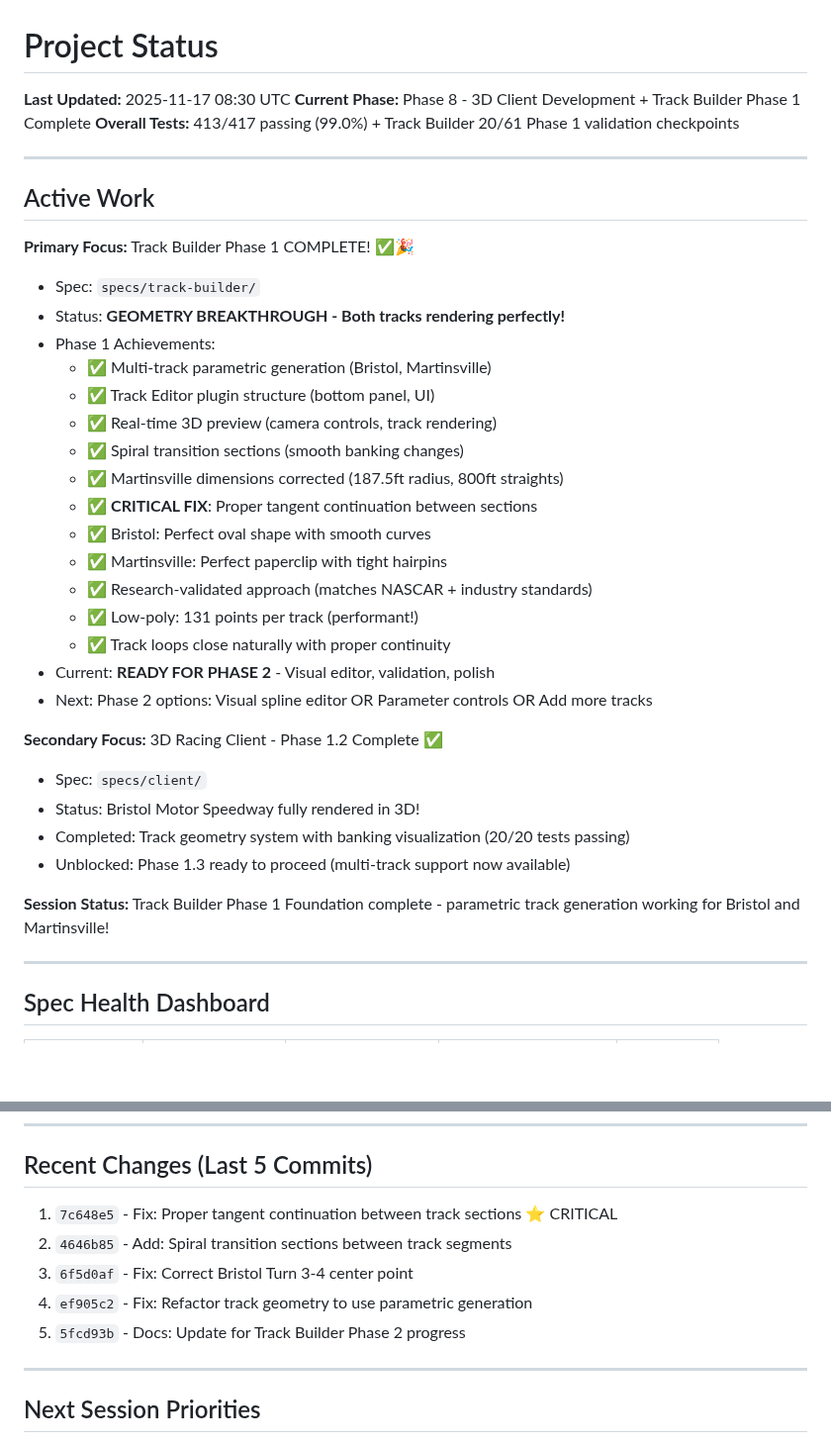
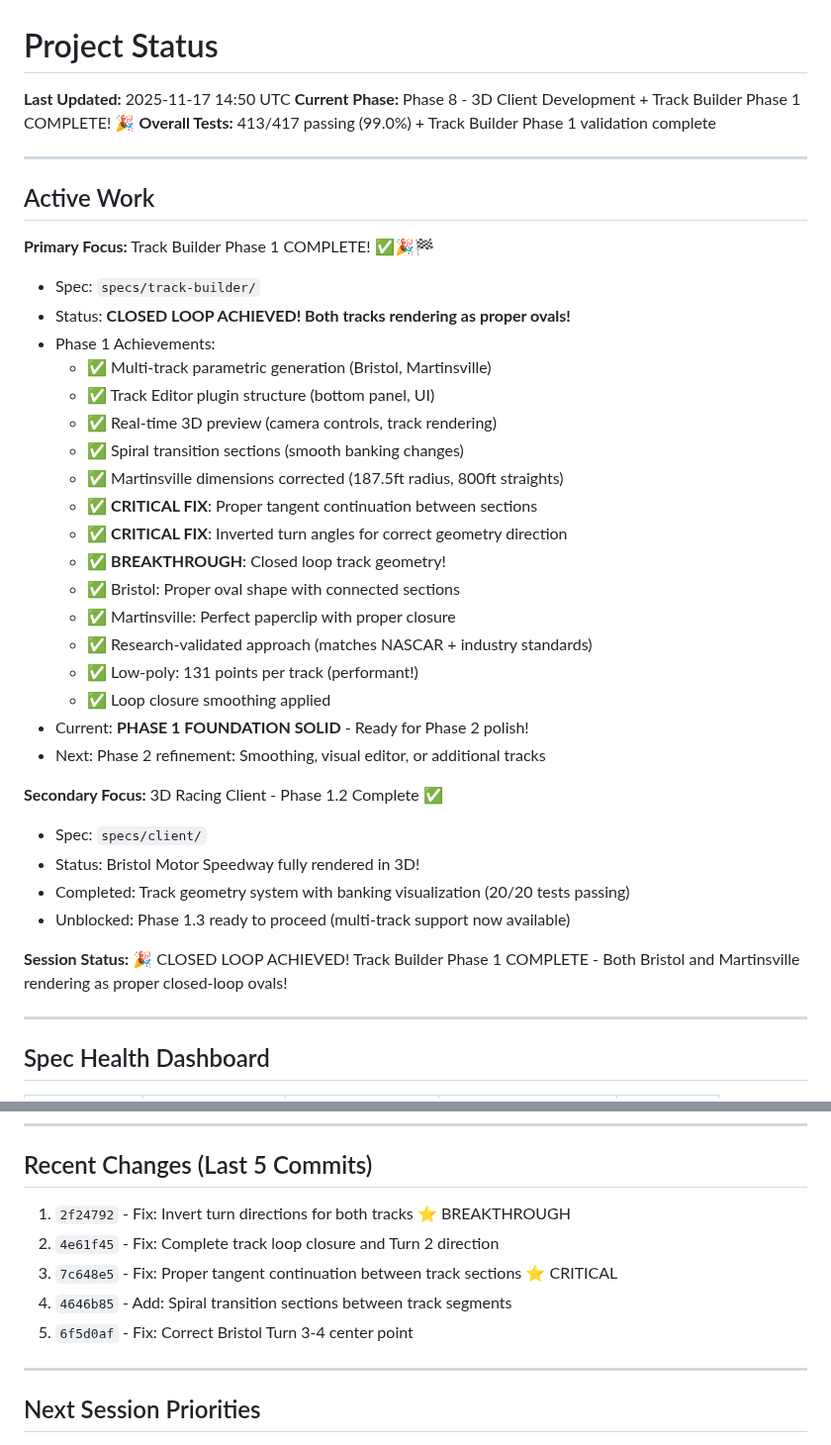
Before and after one commit to astrosteveo/racing-simulation, a Markdown page: .claude/STATUS.md, 2 parts joined by grey strips. Shown at 99% size. GitHub-like rendering; blank space fills up the shorter version.

Commit message:
Docs: Update STATUS.md - Track Builder Phase 1 COMPLETE!
- Closed loop geometry achieved for both tracks
- Bristol and Martinsville rendering properly
- Phase 1 foundation solid, ready for Phase 2 refinement

```diff
--- a/.claude/STATUS.md
+++ b/.claude/STATUS.md
@@ -1,16 +1,16 @@
 # Project Status
 
-**Last Updated:** 2025-11-17 08:30 UTC
-**Current Phase:** Phase 8 - 3D Client Development + Track Builder Phase 1 Complete
-**Overall Tests:** 413/417 passing (99.0%) + Track Builder 20/61 Phase 1 validation checkpoints
+**Last Updated:** 2025-11-17 14:50 UTC
+**Current Phase:** Phase 8 - 3D Client Development + Track Builder Phase 1 COMPLETE! 🎉
+**Overall Tests:** 413/417 passing (99.0%) + Track Builder Phase 1 validation complete
 
 ---
 
 ## Active Work
 
-**Primary Focus:** Track Builder Phase 1 COMPLETE! ✅🎉
+**Primary Focus:** Track Builder Phase 1 COMPLETE! ✅🎉🏁
 - Spec: `specs/track-builder/`
-- Status: **GEOMETRY BREAKTHROUGH - Both tracks rendering perfectly!**
+- Status: **CLOSED LOOP ACHIEVED! Both tracks rendering as proper ovals!**
 - Phase 1 Achievements:
   - ✅ Multi-track parametric generation (Bristol, Martinsville)
   - ✅ Track Editor plugin structure (bottom panel, UI)
@@ -18,13 +18,15 @@
   - ✅ Spiral transition sections (smooth banking changes)
   - ✅ Martinsville dimensions corrected (187.5ft radius, 800ft straights)
   - ✅ **CRITICAL FIX**: Proper tangent continuation between sections
-  - ✅ Bristol: Perfect oval shape with smooth curves
-  - ✅ Martinsville: Perfect paperclip with tight hairpins
+  - ✅ **CRITICAL FIX**: Inverted turn angles for correct geometry direction
+  - ✅ **BREAKTHROUGH**: Closed loop track geometry!
+  - ✅ Bristol: Proper oval shape with connected sections
+  - ✅ Martinsville: Perfect paperclip with proper closure
   - ✅ Research-validated approach (matches NASCAR + industry standards)
   - ✅ Low-poly: 131 points per track (performant!)
-  - ✅ Track loops close naturally with proper continuity
-- Current: **READY FOR PHASE 2** - Visual editor, validation, polish
-- Next: Phase 2 options: Visual spline editor OR Parameter controls OR Add more tracks
+  - ✅ Loop closure smoothing applied
+- Current: **PHASE 1 FOUNDATION SOLID** - Ready for Phase 2 polish!
+- Next: Phase 2 refinement: Smoothing, visual editor, or additional tracks
 
 **Secondary Focus:** 3D Racing Client - Phase 1.2 Complete ✅
 - Spec: `specs/client/`
@@ -32,7 +34,7 @@
 - Completed: Track geometry system with banking visualization (20/20 tests passing)
 - Unblocked: Phase 1.3 ready to proceed (multi-track support now available)
 
-**Session Status:** Track Builder Phase 1 Foundation complete - parametric track generation working for Bristol and Martinsville!
+**Session Status:** 🎉 CLOSED LOOP ACHIEVED! Track Builder Phase 1 COMPLETE - Both Bristol and Martinsville rendering as proper closed-loop ovals!
 
 ---
 
@@ -89,11 +91,11 @@
 
 ## Recent Changes (Last 5 Commits)
 
-1. `7c648e5` - Fix: Proper tangent continuation between track sections ⭐ CRITICAL
-2. `4646b85` - Add: Spiral transition sections between track segments
-3. `6f5d0af` - Fix: Correct Bristol Turn 3-4 center point
-4. `ef905c2` - Fix: Refactor track geometry to use parametric generation
-5. `5fcd93b` - Docs: Update for Track Builder Phase 2 progress
+1. `2f24792` - Fix: Invert turn directions for both tracks ⭐ BREAKTHROUGH
+2. `4e61f45` - Fix: Complete track loop closure and Turn 2 direction
+3. `7c648e5` - Fix: Proper tangent continuation between track sections ⭐ CRITICAL
+4. `4646b85` - Add: Spiral transition sections between track segments
+5. `6f5d0af` - Fix: Correct Bristol Turn 3-4 center point
 
 ---
 
```
